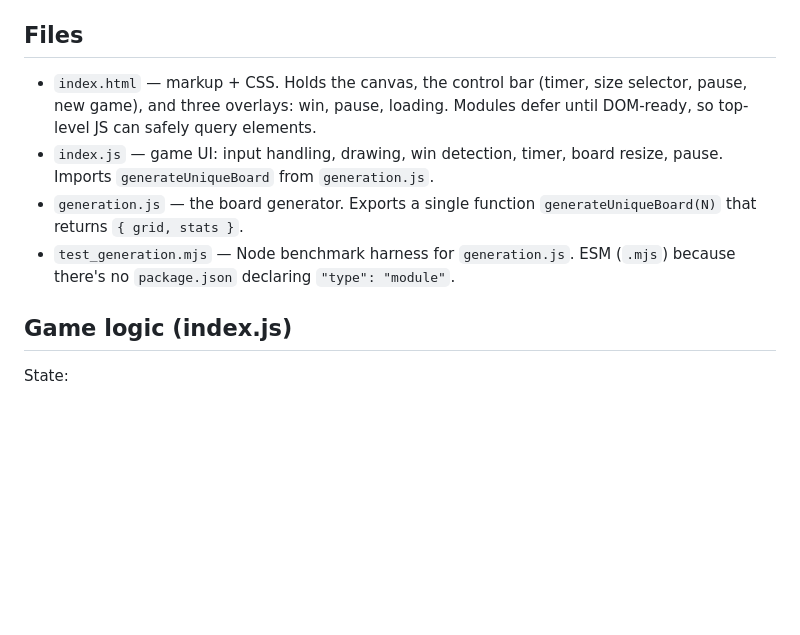
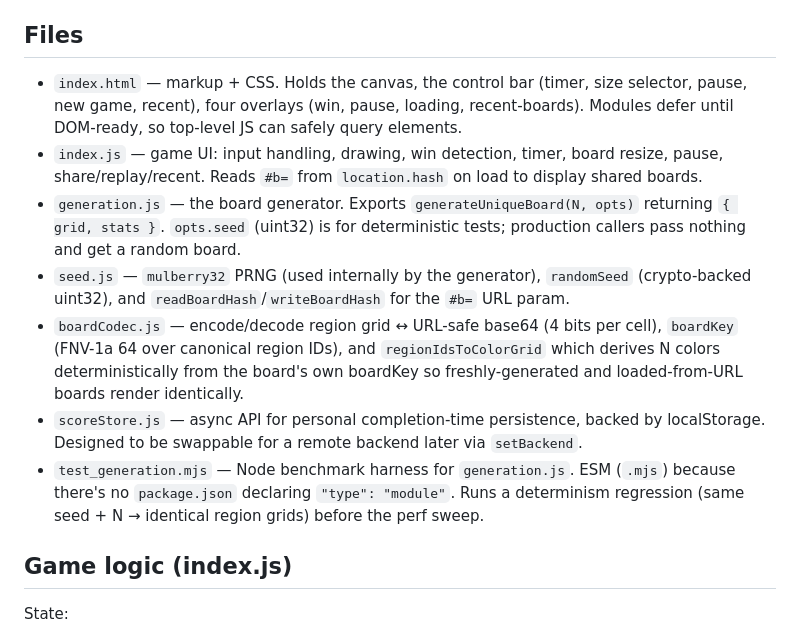
Before and after one commit to benjaminjkern/queens, a Markdown page: CLAUDE.md, the part around one of its changes. Rendered like a GitHub page; blank space fills up the shorter version.

```diff
--- a/CLAUDE.md
+++ b/CLAUDE.md
@@ -12,14 +12,30 @@ produce boards that have **exactly one valid solution**. That's what most of
 ## Files
 
 - `index.html` — markup + CSS. Holds the canvas, the control bar (timer, size
-  selector, pause, new game), and three overlays: win, pause, loading. Modules
-  defer until DOM-ready, so top-level JS can safely query elements.
+  selector, pause, new game, recent), four overlays (win, pause, loading,
+  recent-boards). Modules defer until DOM-ready, so top-level JS can safely
+  query elements.
 - `index.js` — game UI: input handling, drawing, win detection, timer, board
-  resize, pause. Imports `generateUniqueBoard` from `generation.js`.
-- `generation.js` — the board generator. Exports a single function
-  `generateUniqueBoard(N)` that returns `{ grid, stats }`.
+  resize, pause, share/replay/recent. Reads `#b=` from `location.hash` on
+  load to display shared boards.
+- `generation.js` — the board generator. Exports `generateUniqueBoard(N, opts)`
+  returning `{ grid, stats }`. `opts.seed` (uint32) is for deterministic
+  tests; production callers pass nothing and get a random board.
+- `seed.js` — `mulberry32` PRNG (used internally by the generator),
+  `randomSeed` (crypto-backed uint32), and `readBoardHash`/`writeBoardHash`
+  for the `#b=` URL param.
+- `boardCodec.js` — encode/decode region grid ↔ URL-safe base64 (4 bits per
+  cell), `boardKey` (FNV-1a 64 over canonical region IDs), and
+  `regionIdsToColorGrid` which derives N colors deterministically from the
+  board's own boardKey so freshly-generated and loaded-from-URL boards
+  render identically.
+- `scoreStore.js` — async API for personal completion-time persistence,
+  backed by localStorage. Designed to be swappable for a remote backend
+  later via `setBackend`.
 - `test_generation.mjs` — Node benchmark harness for `generation.js`. ESM
   (`.mjs`) because there's no `package.json` declaring `"type": "module"`.
+  Runs a determinism regression (same seed + N → identical region grids)
+  before the perf sweep.
 
 ## Game logic (index.js)
 
```
Also changed, not shown: other parts of CLAUDE.md (+75 -5 lines).
